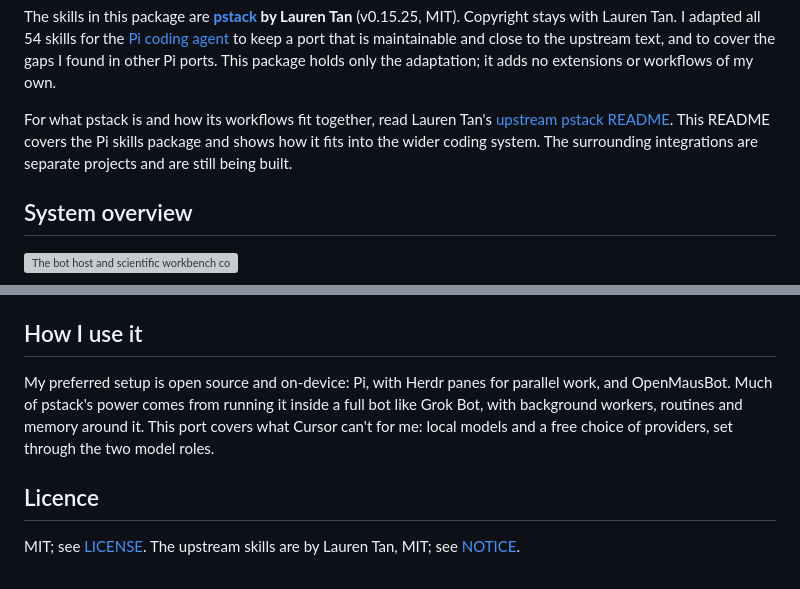
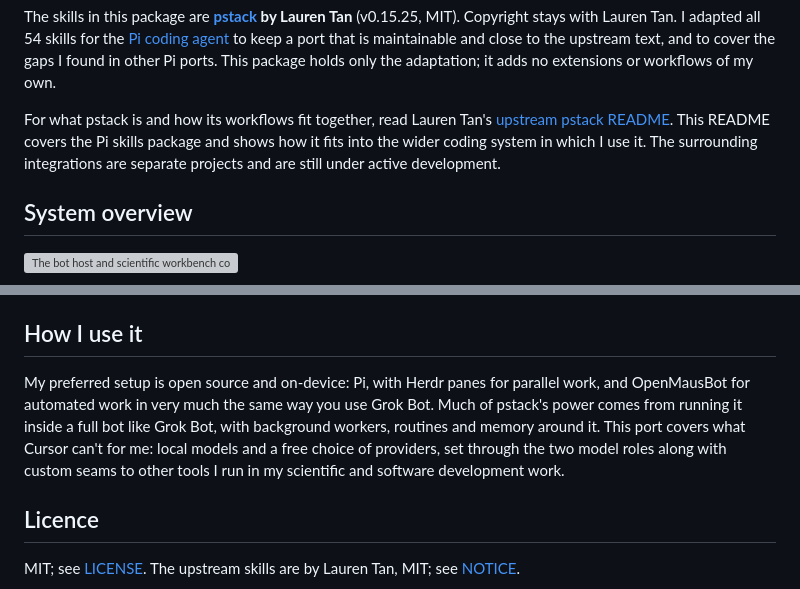
Before and after one commit to evoclock/pi-poteto-mode, a Markdown page: README.md, 2 parts joined by grey strips. Rendered like a GitHub page; grey boxes are pictures that could not be loaded.

```diff
--- a/README.md
+++ b/README.md
@@ -17,8 +17,8 @@ workflows of my own.
 For what pstack is and how its workflows fit together, read Lauren Tan's
 [upstream pstack README](https://github.com/cursor/plugins/blob/main/pstack/README.md).
 This README covers the Pi skills package and shows how it fits into the wider
-coding system. The surrounding integrations are separate projects and are still
-being built.
+coding system in which I use it. The surrounding integrations are separate projects and are still
+under active development.
 
 ## System overview
 
@@ -207,10 +207,9 @@ publish.
 ## How I use it
 
 My preferred setup is open source and on-device: Pi, with Herdr panes for
-parallel work, and OpenMausBot. Much of pstack's power comes from running it
-inside a full bot like Grok Bot, with background workers, routines and memory
-around it. This port covers what Cursor can't for me: local models and a free
-choice of providers, set through the two model roles.
+parallel work, and OpenMausBot for automated work in very much the same way you use Grok Bot.
+Much of pstack's power comes from running it inside a full bot like Grok Bot, with background workers, routines and memory around it. This port covers what Cursor can't for me: local models and a free
+choice of providers, set through the two model roles along with custom seams to other tools I run in my scientific and software development work.
 
 ## Licence
 
```
